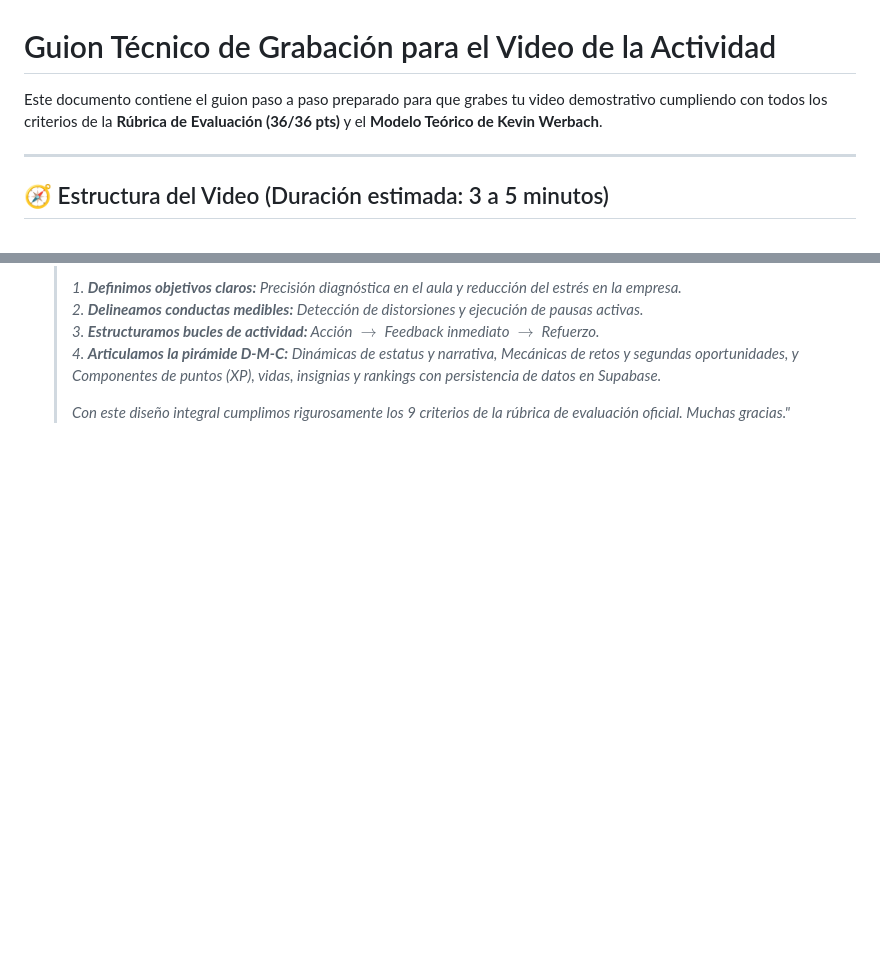
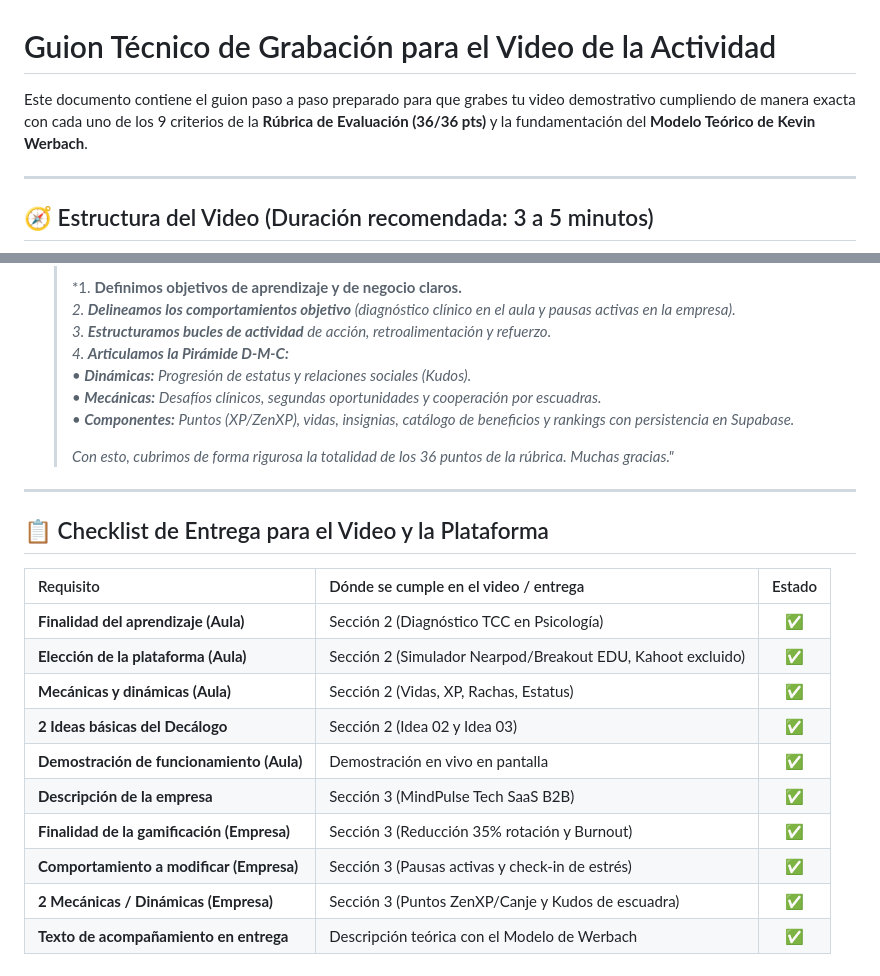
Before and after one commit to ElDonConC/gamificacion-app, a Markdown page: Guion_Grabacion_Video.md, 2 parts joined by grey strips. GitHub-like rendering; blank space fills up the shorter version.

```diff
--- a/Guion_Grabacion_Video.md
+++ b/Guion_Grabacion_Video.md
@@ -1,8 +1,8 @@
 # Guion Técnico de Grabación para el Video de la Actividad
 
-Este documento contiene el guion paso a paso preparado para que grabes tu video demostrativo cumpliendo con todos los criterios de la **Rúbrica de Evaluación (36/36 pts)** y el **Modelo Teórico de Kevin Werbach**.
+Este documento contiene el guion paso a paso preparado para que grabes tu video demostrativo cumpliendo de manera exacta con cada uno de los 9 criterios de la **Rúbrica de Evaluación (36/36 pts)** y la fundamentación del **Modelo Teórico de Kevin Werbach**.
 
 ---
 
-## 🧭 Estructura del Video (Duración estimada: 3 a 5 minutos)
+## 🧭 Estructura del Video (Duración recomendada: 3 a 5 minutos)
 
@@ -48,7 +73,27 @@ Este documento contiene el guion paso a paso preparado para que grabes tu video
   >
-  > *1. **Definimos objetivos claros:** Precisión diagnóstica en el aula y reducción del estrés en la empresa.*
-  > *2. **Delineamos conductas medibles:** Detección de distorsiones y ejecución de pausas activas.*
-  > *3. **Estructuramos bucles de actividad:** Acción $\rightarrow$ Feedback inmediato $\rightarrow$ Refuerzo.*
-  > *4. **Articulamos la pirámide D-M-C:** Dinámicas de estatus y narrativa, Mecánicas de retos y segundas oportunidades, y Componentes de puntos (XP), vidas, insignias y rankings con persistencia de datos en Supabase.*
+  > *1. **Definimos objetivos de aprendizaje y de negocio claros.**
+  > *2. **Delineamos los comportamientos objetivo** (diagnóstico clínico en el aula y pausas activas en la empresa).*
+  > *3. **Estructuramos bucles de actividad** de acción, retroalimentación y refuerzo.*
+  > *4. **Articulamos la Pirámide D-M-C:**
+  > • **Dinámicas:** Progresión de estatus y relaciones sociales (Kudos).
+  > • **Mecánicas:** Desafíos clínicos, segundas oportunidades y cooperación por escuadras.
+  > • **Componentes:** Puntos (XP/ZenXP), vidas, insignias, catálogo de beneficios y rankings con persistencia en Supabase.*
   >
-  > *Con este diseño integral cumplimos rigurosamente los 9 criterios de la rúbrica de evaluación oficial. Muchas gracias."*
+  > *Con esto, cubrimos de forma rigurosa la totalidad de los 36 puntos de la rúbrica. Muchas gracias."*
+
+---
+
+## 📋 Checklist de Entrega para el Video y la Plataforma
+
+| Requisito | Dónde se cumple en el video / entrega | Estado |
+| :--- | :--- | :---: |
+| **Finalidad del aprendizaje (Aula)** | Sección 2 (Diagnóstico TCC en Psicología) | ✅ |
+| **Elección de la plataforma (Aula)** | Sección 2 (Simulador Nearpod/Breakout EDU, Kahoot excluido) | ✅ |
+| **Mecánicas y dinámicas (Aula)** | Sección 2 (Vidas, XP, Rachas, Estatus) | ✅ |
+| **2 Ideas básicas del Decálogo** | Sección 2 (Idea 02 y Idea 03) | ✅ |
+| **Demostración de funcionamiento (Aula)** | Demostración en vivo en pantalla | ✅ |
+| **Descripción de la empresa** | Sección 3 (MindPulse Tech SaaS B2B) | ✅ |
+| **Finalidad de la gamificación (Empresa)** | Sección 3 (Reducción 35% rotación y Burnout) | ✅ |
+| **Comportamiento a modificar (Empresa)** | Sección 3 (Pausas activas y check-in de estrés) | ✅ |
+| **2 Mecánicas / Dinámicas (Empresa)** | Sección 3 (Puntos ZenXP/Canje y Kudos de escuadra) | ✅ |
+| **Texto de acompañamiento en entrega** | Descripción teórica con el Modelo de Werbach | ✅ |
```
Also changed, not shown: other parts of Guion_Grabacion_Video.md (+55 -30 lines).
